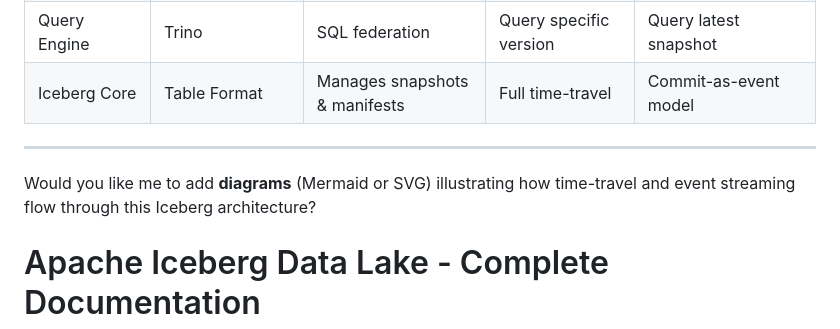
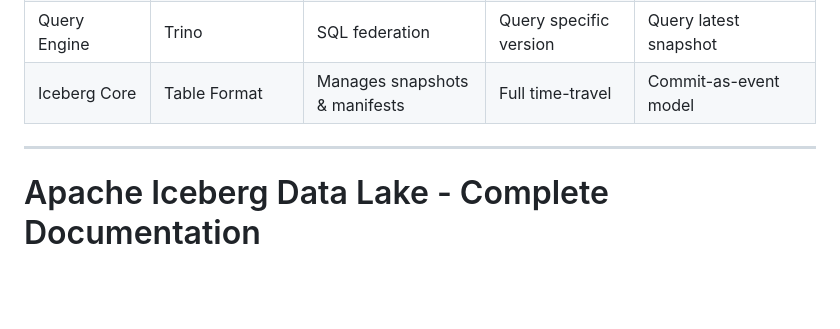
Before and after one commit to zach2017/learntogether2026, a Markdown page: DataScience/DataLakeIceberg/README.md, the part around the change. GitHub-like rendering; blank space fills up the shorter version.

```diff
--- a/DataScience/DataLakeIceberg/README.md
+++ b/DataScience/DataLakeIceberg/README.md
@@ -230,7 +230,6 @@ Here’s a **bullet-point tutorial guide** explaining — in plain language —
 
 ---
 
-Would you like me to add **diagrams** (Mermaid or SVG) illustrating how time-travel and event streaming flow through this Iceberg architecture?
 
 # Apache Iceberg Data Lake - Complete Documentation
 
```
